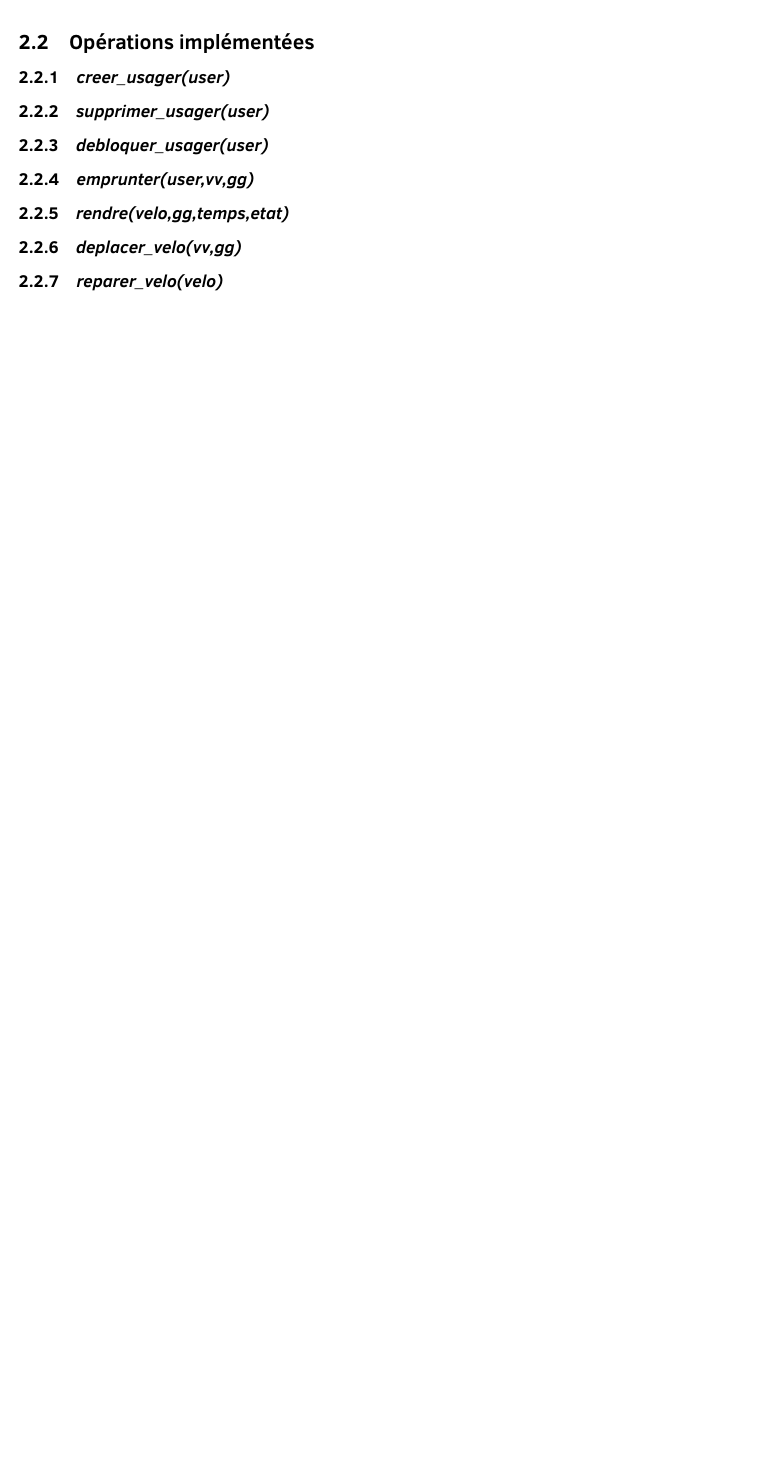
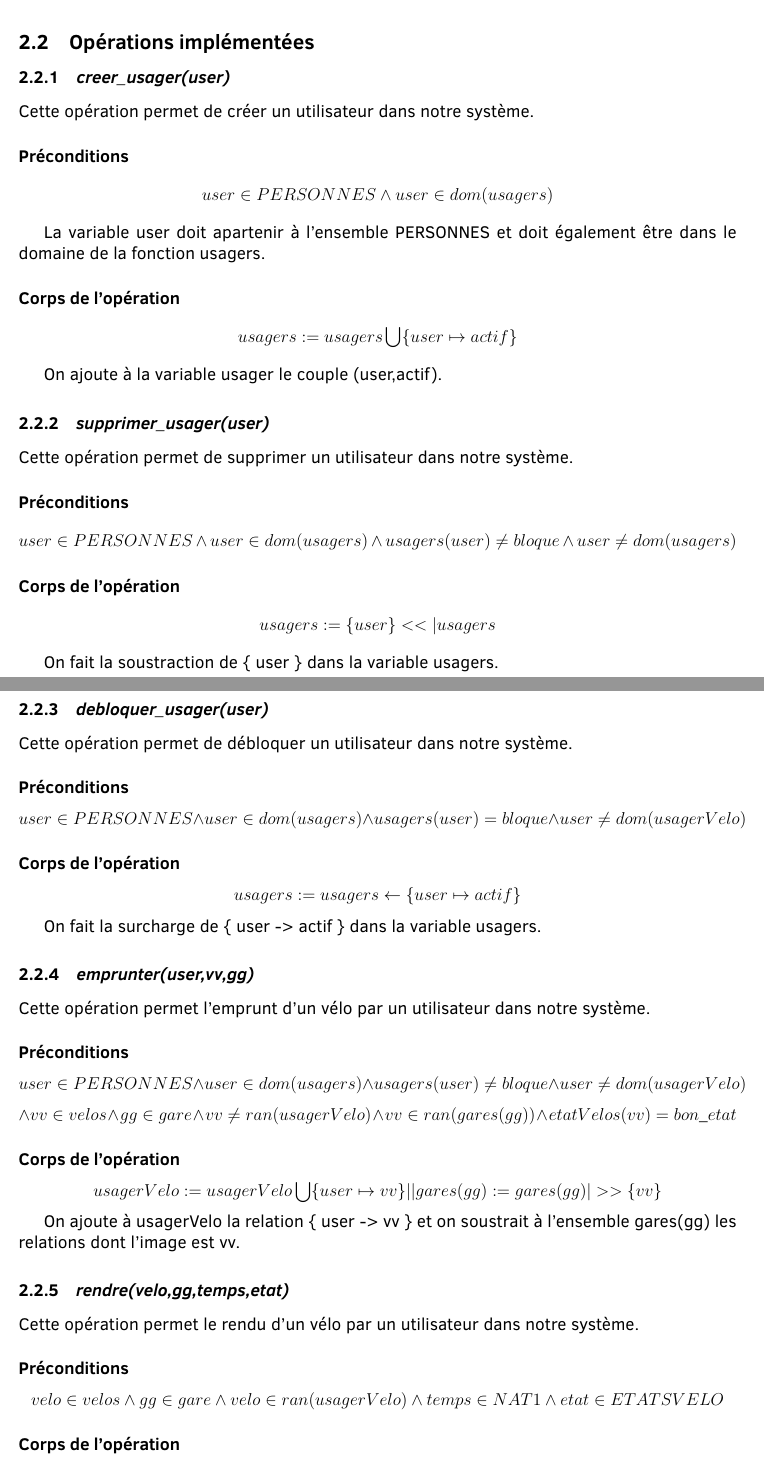
Before and after one commit to Ellymac/mfdls, a LaTeX document (rapport.tex): part of page 5 of 10 before the commit and two parts of pages 5 and 6 of 12 after it, the two joined at a grey line, cut so that both start at the same text, the shorter picture padded with empty space. Compiled offline with pdfLaTeX.

Commit message:
ajout des opérations

```diff
--- a/rapport.tex
+++ b/rapport.tex
@@ -67,12 +67,48 @@ Nous avons initialisé les quatres variables comme suit :
   \item usagerVelo := \{\} : comme il n'y a aucun utilisateur, il ne peut pas y avoir d'utilisateur qui a déjà emprunté un vélo.
   \item gares := \{1 |-> \{1 |-> 1, 2 |-> 2, 3 |-> 3\}, 2 |-> \{1 |-> 4, 2 |-> 5, 3 |-> 6\}, 3 |-> \{1 |-> 7, 2 |-> 8, 3 |-> 9\}, 4 |-> \{1 |-> 10, 2 |-> 11, 3 |-> 12\}\} : on répartit 3 vélos dans les quatre gares comme indiqué dans le sujet.
 \end{itemize}
-
-
-
 \subsection{Opérations implémentées}
 \subsubsection{\textit{creer\_usager(user)}}
+Cette opération permet de créer un utilisateur dans notre système.
+\paragraph{Préconditions}
+\[user \in PERSONNES \land user \in dom(usagers)\]
+
+La variable user doit apartenir à l'ensemble PERSONNES et doit également être dans le domaine de la fonction usagers.
+\paragraph{Corps de l'opération}
+\[ usagers := usagers \bigcup \{user \mapsto actif\} \]
+
+On ajoute à la variable usager le couple (user,actif).
 \subsubsection{\textit{supprimer\_usager(user)}}
+Cette opération permet de supprimer un utilisateur dans notre système.
+\paragraph{Préconditions}
+\[user \in PERSONNES \land user \in dom(usagers) \land usagers(user) \neq bloque \land user \neq dom(usagers) \]
+
+\paragraph{Corps de l'opération}
+\[ usagers := \{ user \} <<| usagers \]
+
+On fait la soustraction de \{ user \} dans la variable usagers.
+
 \subsubsection{\textit{debloquer\_usager(user)}}
+Cette opération permet de débloquer un utilisateur dans notre système.
+\paragraph{Préconditions}
+\[ user \in PERSONNES \land user \in dom(usagers) \land usagers(user) = bloque \land user \neq dom(usagerVelo) \]
+
+\paragraph{Corps de l'opération}
+\[usagers := usagers \leftarrow \{user \mapsto actif\} \]
+
+On fait la surcharge de \{ user -> actif \} dans la variable usagers.
 \subsubsection{\textit{emprunter(user,vv,gg)}}
+Cette opération permet l'emprunt d'un vélo par un utilisateur dans notre système.
+\paragraph{Préconditions}
+\[ user \in PERSONNES \land user \in dom(usagers) \land usagers(user) \neq bloque \land user \neq dom(usagerVelo) \]\[\land vv \in velos \land gg \in gare \land vv \neq ran(usagerVelo) \land vv \in ran(gares(gg)) \land etatVelos(vv) = bon\_etat\]
+\paragraph{Corps de l'opération}
+	\[ usagerVelo := usagerVelo \bigcup \{user \mapsto vv\} ||
+gares(gg) := gares(gg) |>> \{vv\}\]
+
+On ajoute à usagerVelo la relation \{ user -> vv \} et on soustrait à l'ensemble gares(gg) les relations dont l'image est vv.
 \subsubsection{\textit{rendre(velo,gg,temps,etat)}}
+Cette opération permet le rendu d'un vélo par un utilisateur dans notre système.
+\paragraph{Préconditions}
+\[ velo \in velos \land gg \in gare \land velo \in ran(usagerVelo) \land temps \in NAT1 \land etat \in ETATSVELO\]
+\paragraph{Corps de l'opération}
+\[ANY xx WHERE xx \in [|1;6|] \land xx \notin dom(gares(gg)) THEN\]
@@ -79,0 +125,4 @@ Nous avons initialisé les quatres variables comme suit :
+\paragraph{Préconditions}
+\[ vv \in velos \land gg \in gare \land etatVelos(vv) = bon\_etat \land card(gares(gg))<6 \]
+\[\land vv \notin ran(gares(gg)) \land vv \notin ran(usagerVelo)\]
+\paragraph{Corps de l'opération}
@@ -81,3 +140,5 @@ Nous avons initialisé les quatres variables comme suit :
+\paragraph{Corps de l'opération}
+\[ etatVelos(velo) := bon\_etat \]
 \newpage
 \section{Scénarios de test}
 Voici quelques scénarios utilisés pour tester la machine abstraite Velhop. Après initialisation sur ProB, le résultat obtenu est le suivant : \\
```
Also changed, not shown: rapport.tex (19 more changed lines).
